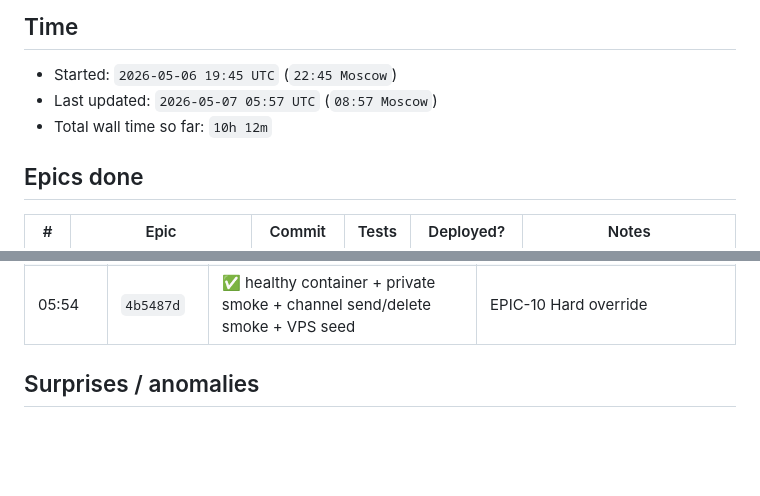
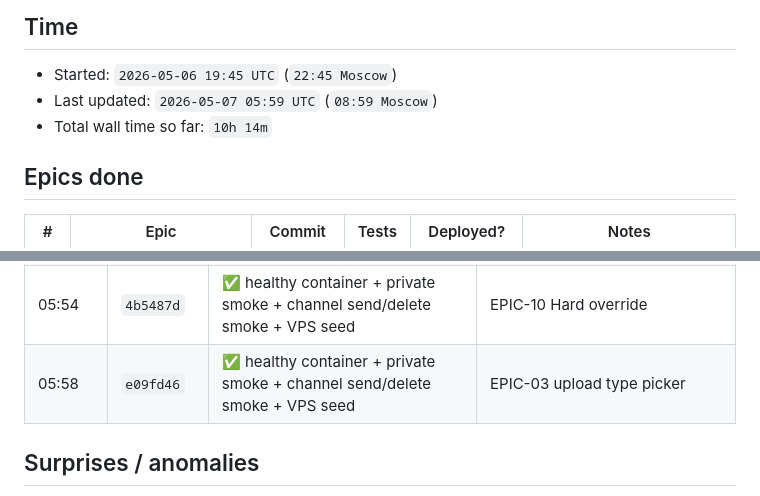
Before and after one commit to eiler2005/FluentLoop, a Markdown page: MORNING_REPORT.md, 2 parts joined by grey strips. GitHub-like rendering; blank space fills up the shorter version.

Commit message:
REPORT: record upload type deploy

```diff
--- a/MORNING_REPORT.md
+++ b/MORNING_REPORT.md
@@ -3,8 +3,8 @@
 ## Time
 
 - Started: `2026-05-06 19:45 UTC` (`22:45 Moscow`)
-- Last updated: `2026-05-07 05:57 UTC` (`08:57 Moscow`)
-- Total wall time so far: `10h 12m`
+- Last updated: `2026-05-07 05:59 UTC` (`08:59 Moscow`)
+- Total wall time so far: `10h 14m`
 
 ## Epics done
 
@@ -61,6 +61,7 @@
 | 05:42 | `3a1c0ae` | ✅ container private smoke + channel send/delete smoke + VPS seed | callback UX + channel logical topic tags |
 | 05:48 | `98aefee` | ✅ healthy container + private smoke + channel send/delete smoke + VPS seed | EPIC-04 candidate edit flow |
 | 05:54 | `4b5487d` | ✅ healthy container + private smoke + channel send/delete smoke + VPS seed | EPIC-10 Hard override |
+| 05:58 | `e09fd46` | ✅ healthy container + private smoke + channel send/delete smoke + VPS seed | EPIC-03 upload type picker |
 
 ## Surprises / anomalies
 
```
